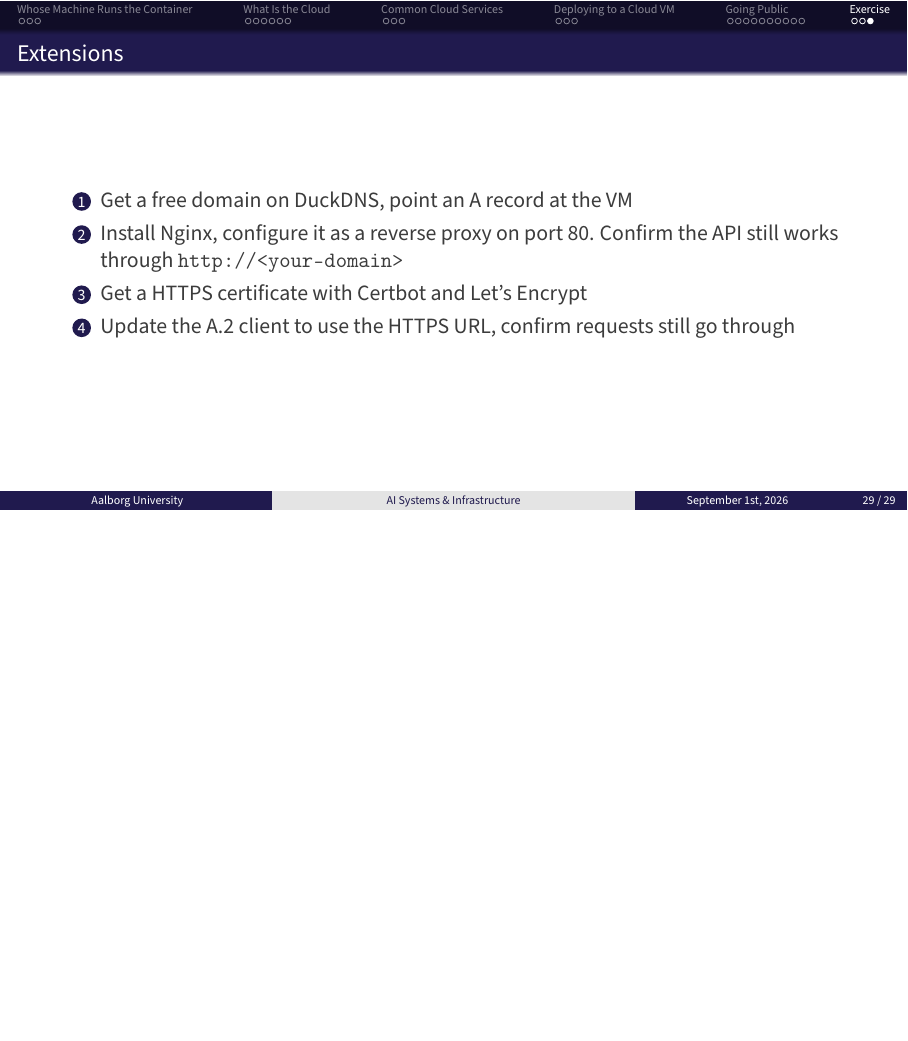
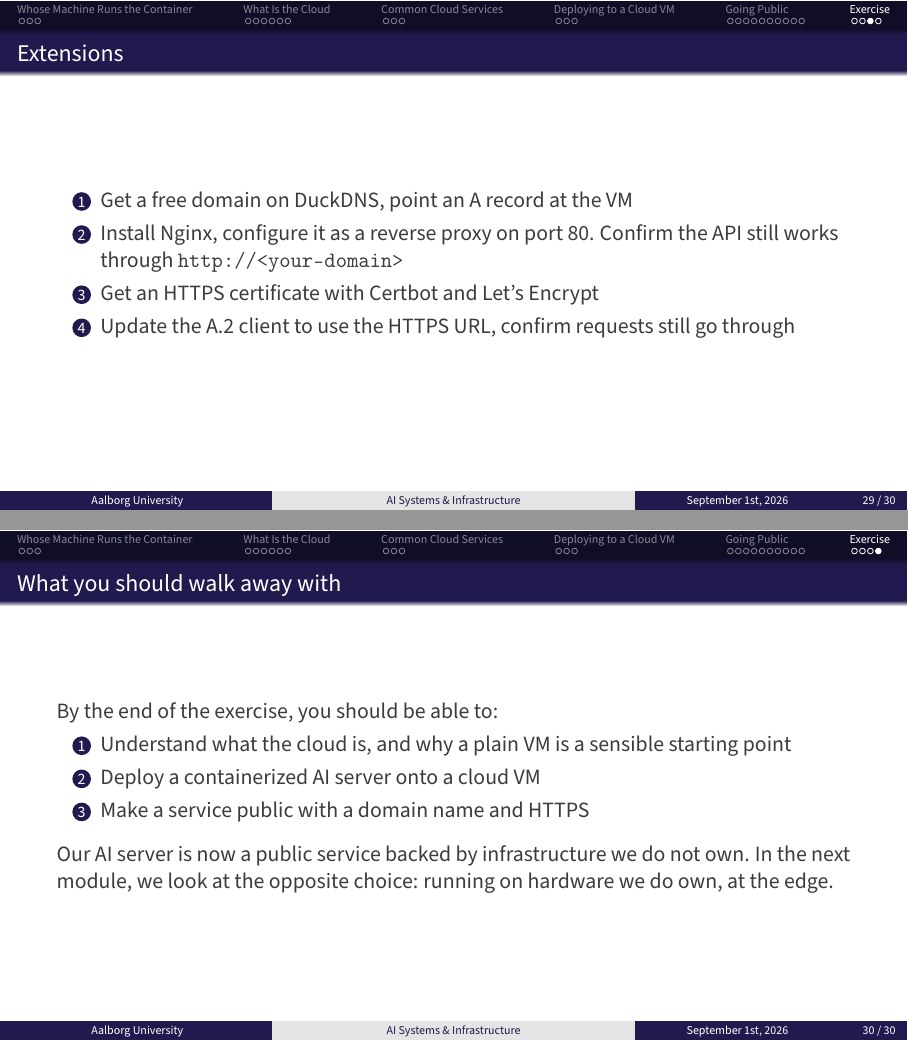
Before and after one commit to AI-Systems-Infrastructure/slides-b-4, LaTeX slides (main.tex): page 30 of 31 before the commit and pages 30 and 31 of 32 after it, the two joined at a grey line, the shorter picture padded with empty space. Compiled offline with pdfLaTeX.

Commit message:
revise content

```diff
--- a/main.tex
+++ b/main.tex
@@ -418,12 +418,23 @@ sudo certbot renew --dry-run
     \begin{enumerate}
         \item Get a free domain on DuckDNS, point an A record at the VM
         \item Install Nginx, configure it as a reverse proxy on port 80. Confirm the API still works through \texttt{http://<your-domain>}
-        \item Get a HTTPS certificate with Certbot and Let's Encrypt
+        \item Get an HTTPS certificate with Certbot and Let's Encrypt
         \item Update the A.2 client to use the HTTPS URL, confirm requests still go through
     \end{enumerate}
 \end{frame}
 
-% TODO: Add a "What you should walk away with" slide
+\begin{frame}{What you should walk away with}
+    By the end of the exercise, you should be able to:
+    \begin{enumerate}
+        \item Understand what the cloud is, and why a plain VM is a sensible starting point
+        \item Deploy a containerized AI server onto a cloud VM
+        \item Make a service public with a domain name and HTTPS
+    \end{enumerate}
+
+    \vspace{0.5em}
+    Our AI server is now a public service backed by infrastructure we do not own.
+    In the next module, we look at the opposite choice: running on hardware we do own, at the edge.
+\end{frame}
 
 
 \appendix
```
Also changed, not shown: main.tex (8 more changed lines).
